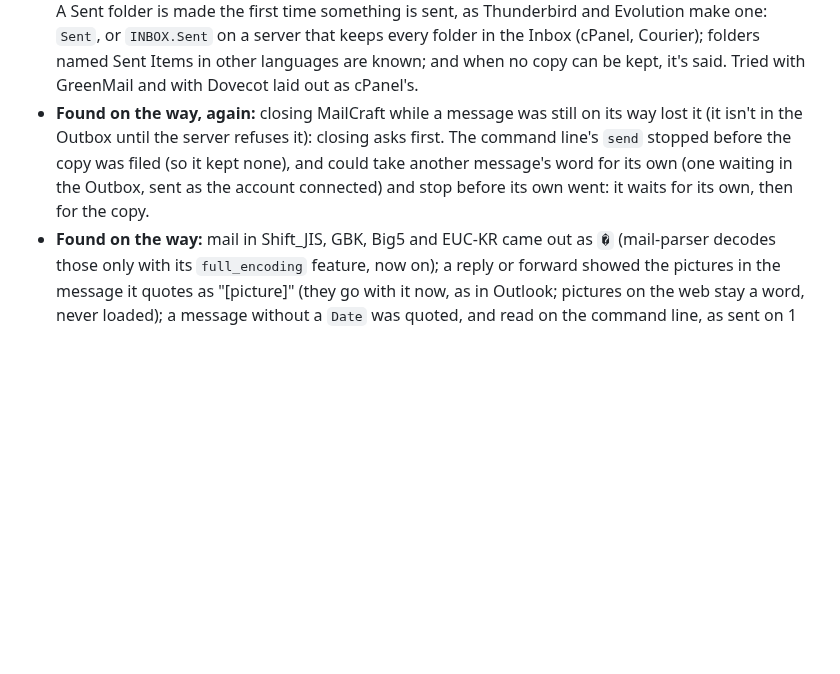
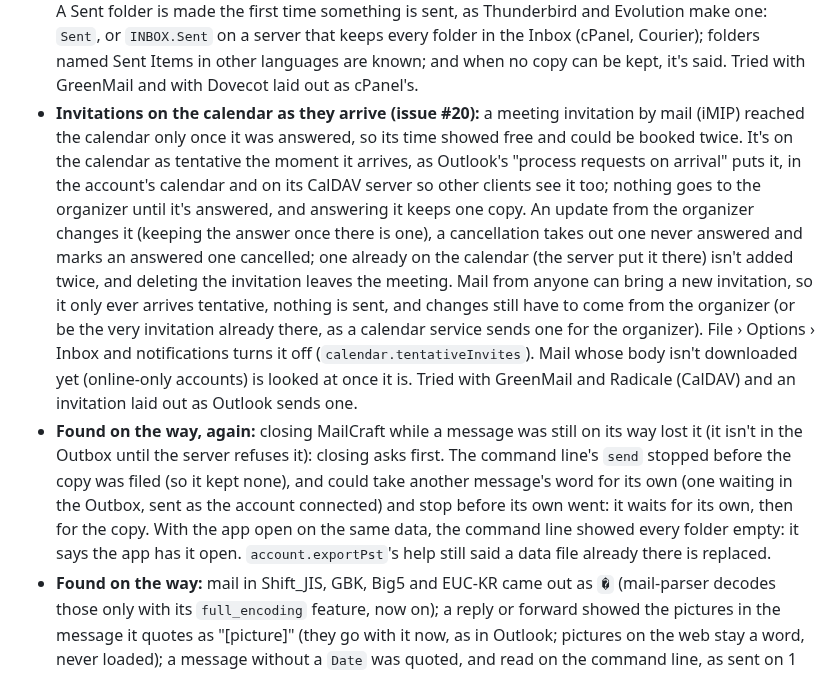
Before and after one commit to ZIDAN44/mailcraft, a Markdown page: docs/gaps.md, the part around the change. Drawn GitHub-style; blank space fills up the shorter version.

Commit message:
Docs: issue #20's invitations on arrival in v0.29
Co-Authored-By: Claude Opus 5.5 <noreply@anthropic.com>

```diff
--- a/docs/gaps.md
+++ b/docs/gaps.md
@@ -1172,11 +1172,27 @@ Built on Remo Laubacher's pull requests #12–#16; what follows is where v0.29 e
   and Evolution make one: `Sent`, or `INBOX.Sent` on a server that keeps every folder in the Inbox
   (cPanel, Courier); folders named Sent Items in other languages are known; and when no copy can
   be kept, it's said. Tried with GreenMail and with Dovecot laid out as cPanel's.
+- **Invitations on the calendar as they arrive (issue #20):** a meeting invitation by mail (iMIP)
+  reached the calendar only once it was answered, so its time showed free and could be booked
+  twice. It's on the calendar as tentative the moment it arrives, as Outlook's "process requests
+  on arrival" puts it, in the account's calendar and on its CalDAV server so other clients see it
+  too; nothing goes to the organizer until it's answered, and answering it keeps one copy. An
+  update from the organizer changes it (keeping the answer once there is one), a cancellation
+  takes out one never answered and marks an answered one cancelled; one already on the calendar
+  (the server put it there) isn't added twice, and deleting the invitation leaves the meeting.
+  Mail from anyone can bring a new invitation, so it only ever arrives tentative, nothing is
+  sent, and changes still have to come from the organizer (or be the very invitation already
+  there, as a calendar service sends one for the organizer). File › Options › Inbox and
+  notifications turns it off (`calendar.tentativeInvites`). Mail whose body isn't downloaded yet
+  (online-only accounts) is looked at once it is. Tried with GreenMail and Radicale (CalDAV) and an
+  invitation laid out as Outlook sends one.
 - **Found on the way, again:** closing MailCraft while a message was still on its way lost it
   (it isn't in the Outbox until the server refuses it): closing asks first. The command line's
   `send` stopped before the copy was filed (so it kept none), and could take another message's
   word for its own (one waiting in the Outbox, sent as the account connected) and stop before
-  its own went: it waits for its own, then for the copy.
+  its own went: it waits for its own, then for the copy. With the app open on the same data, the
+  command line showed every folder empty: it says the app has it open. `account.exportPst`'s
+  help still said a data file already there is replaced.
 - **Found on the way:** mail in Shift_JIS, GBK, Big5 and EUC-KR came out as `�` (mail-parser
   decodes those only with its `full_encoding` feature, now on); a reply or forward showed the
   pictures in the message it quotes as "[picture]" (they go with it now, as in Outlook; pictures on
```
Also changed, not shown: ROADMAP.md (+7 -4 lines).
